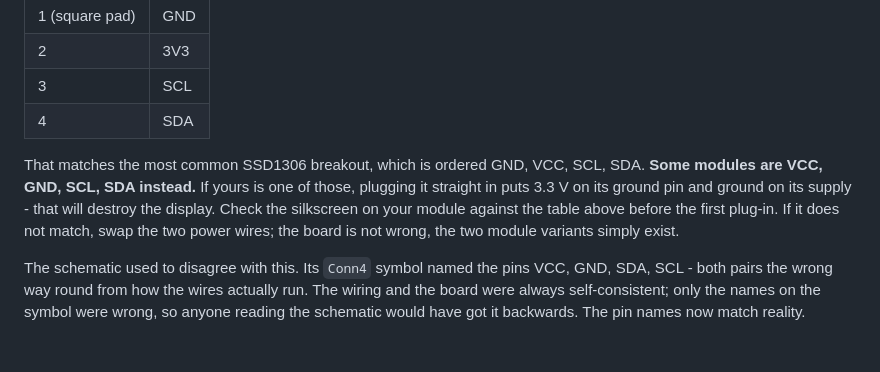
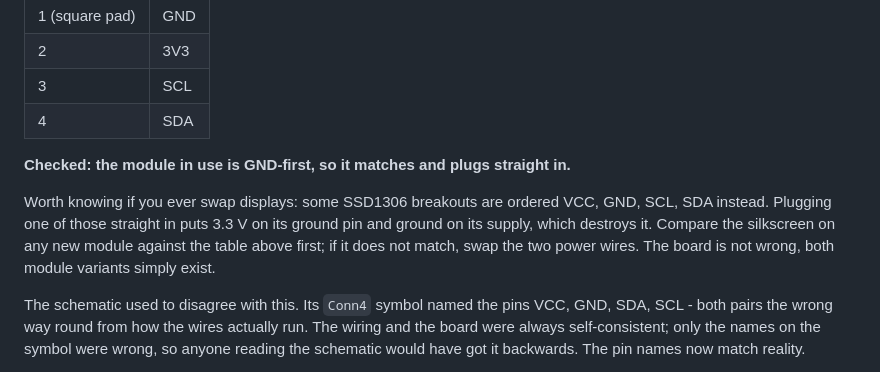
Before and after one commit to Breadboardy/Geedo-Hub, a Markdown page: hardware/README.md, the part around the change. GitHub-like rendering; blank space fills up the shorter version.

Commit message:
docs: record that the OLED in use is GND-first
Confirmed against the module actually being used: it is ordered GND, VCC,
SCL, SDA, which is how J3 is wired, so it plugs straight in. Kept the note
about the VCC-first variant, since swapping to one of those later would put
3.3 V on its ground pin.

Co-Authored-By: Claude Fable 5 <noreply@anthropic.com>
Claude-Session: https://claude.ai/code/session_011AnT632DFTLYxaJBrifUnG

```diff
--- a/hardware/README.md
+++ b/hardware/README.md
@@ -224,12 +224,13 @@ The header `J3` is wired, physically, as:
 | 3 | SCL |
 | 4 | SDA |
 
-That matches the most common SSD1306 breakout, which is ordered GND, VCC, SCL,
-SDA. **Some modules are VCC, GND, SCL, SDA instead.** If yours is one of those,
-plugging it straight in puts 3.3 V on its ground pin and ground on its supply -
-that will destroy the display. Check the silkscreen on your module against the
-table above before the first plug-in. If it does not match, swap the two power
-wires; the board is not wrong, the two module variants simply exist.
+**Checked: the module in use is GND-first, so it matches and plugs straight in.**
+
+Worth knowing if you ever swap displays: some SSD1306 breakouts are ordered
+VCC, GND, SCL, SDA instead. Plugging one of those straight in puts 3.3 V on its
+ground pin and ground on its supply, which destroys it. Compare the silkscreen
+on any new module against the table above first; if it does not match, swap the
+two power wires. The board is not wrong, both module variants simply exist.
 
 The schematic used to disagree with this. Its `Conn4` symbol named the pins
 VCC, GND, SDA, SCL - both pairs the wrong way round from how the wires actually
```
